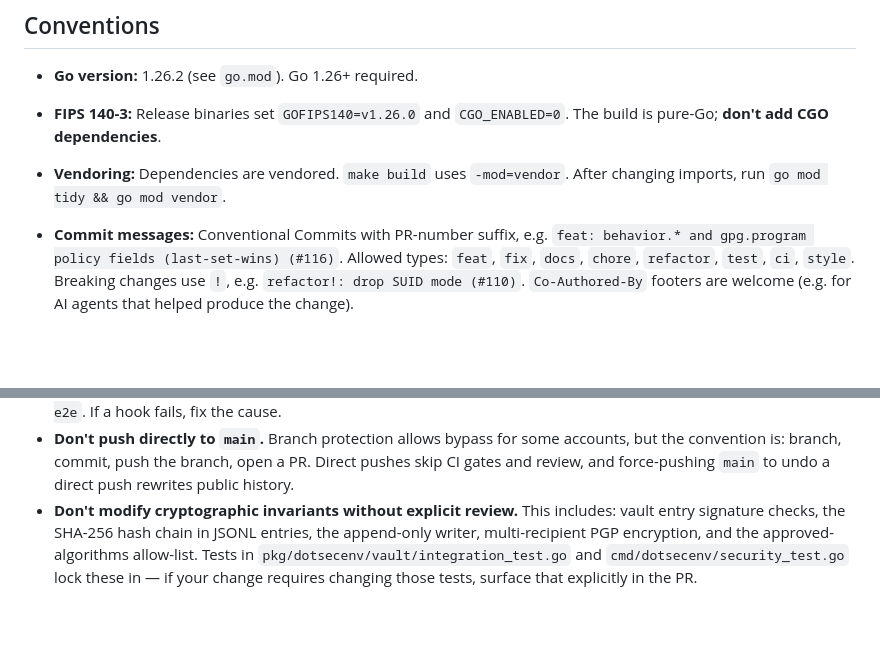
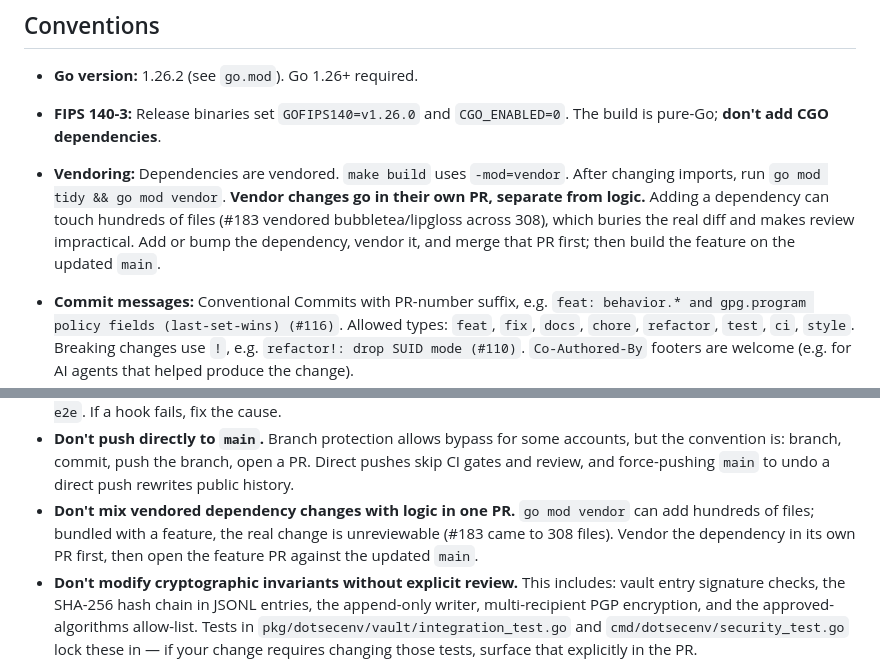
Before and after one commit to dotsecenv/dotsecenv, a Markdown page: AGENTS.md, 2 parts joined by grey strips. Rendered like a GitHub page; blank space fills up the shorter version.

Commit message:
docs(agents): require vendoring changes in a separate PR
Adding a dependency runs go mod vendor, which can touch hundreds of files
(#183 came to 308, almost all vendor/). Bundled with logic, the real diff is
unreviewable. Document the rule in the Vendoring convention and as an explicit
Don't: vendor the dependency in its own PR first, then build the feature on the
updated main.

Co-Authored-By: Claude Opus 4.8 (1M context) <noreply@anthropic.com>

```diff
--- a/AGENTS.md
+++ b/AGENTS.md
@@ -203,7 +203,12 @@ What the script does NOT do — handle manually if needed:
 - **FIPS 140-3:** Release binaries set `GOFIPS140=v1.26.0` and `CGO_ENABLED=0`.
   The build is pure-Go; **don't add CGO dependencies**.
 - **Vendoring:** Dependencies are vendored. `make build` uses `-mod=vendor`.
-  After changing imports, run `go mod tidy && go mod vendor`.
+  After changing imports, run `go mod tidy && go mod vendor`. **Vendor changes
+  go in their own PR, separate from logic.** Adding a dependency can touch
+  hundreds of files (#183 vendored bubbletea/lipgloss across 308), which buries
+  the real diff and makes review impractical. Add or bump the dependency,
+  vendor it, and merge that PR first; then build the feature on the updated
+  `main`.
 - **Commit messages:** Conventional Commits with PR-number suffix, e.g.
   `feat: behavior.* and gpg.program policy fields (last-set-wins) (#116)`.
   Allowed types: `feat`, `fix`, `docs`, `chore`, `refactor`, `test`, `ci`,
@@ -264,6 +269,10 @@ making changes that look like they might violate them.
   some accounts, but the convention is: branch, commit, push the branch,
   open a PR. Direct pushes skip CI gates and review, and force-pushing
   `main` to undo a direct push rewrites public history.
+- **Don't mix vendored dependency changes with logic in one PR.** `go mod
+  vendor` can add hundreds of files; bundled with a feature, the real change
+  is unreviewable (#183 came to 308 files). Vendor the dependency in its own
+  PR first, then open the feature PR against the updated `main`.
 - **Don't modify cryptographic invariants without explicit review.** This
   includes: vault entry signature checks, the SHA-256 hash chain in JSONL
   entries, the append-only writer, multi-recipient PGP encryption, and the
```
